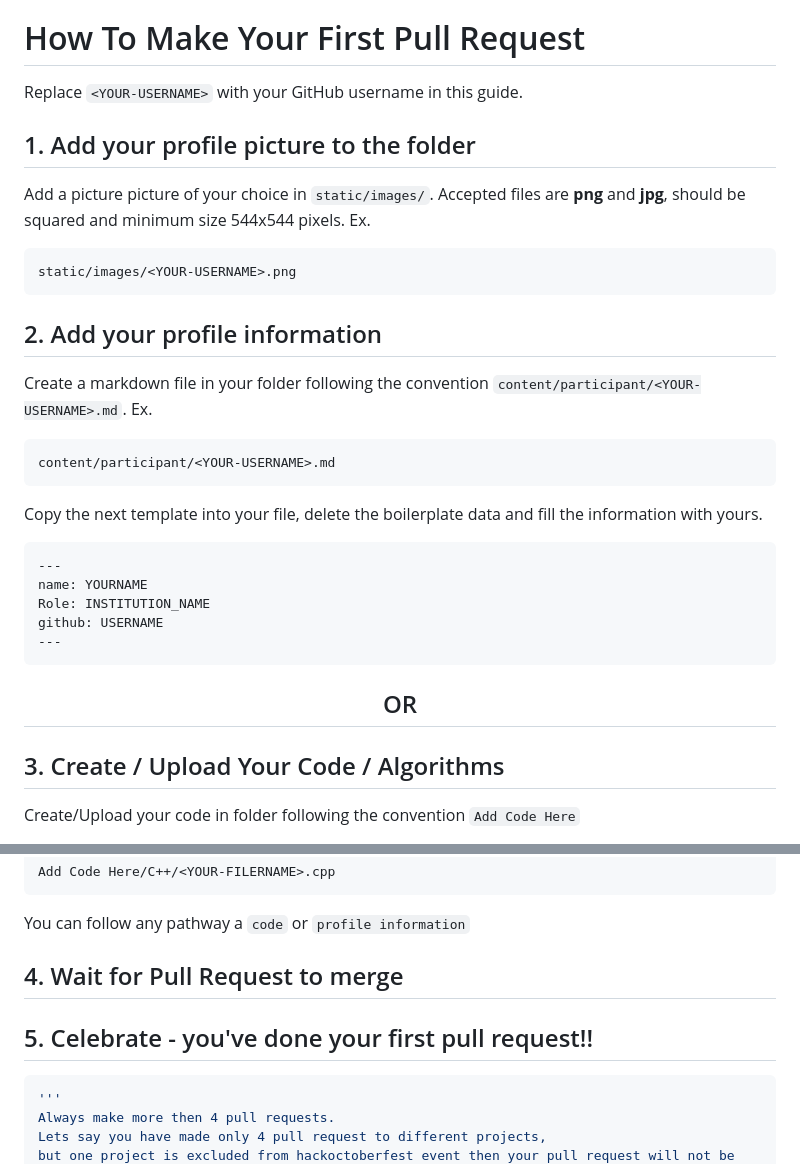
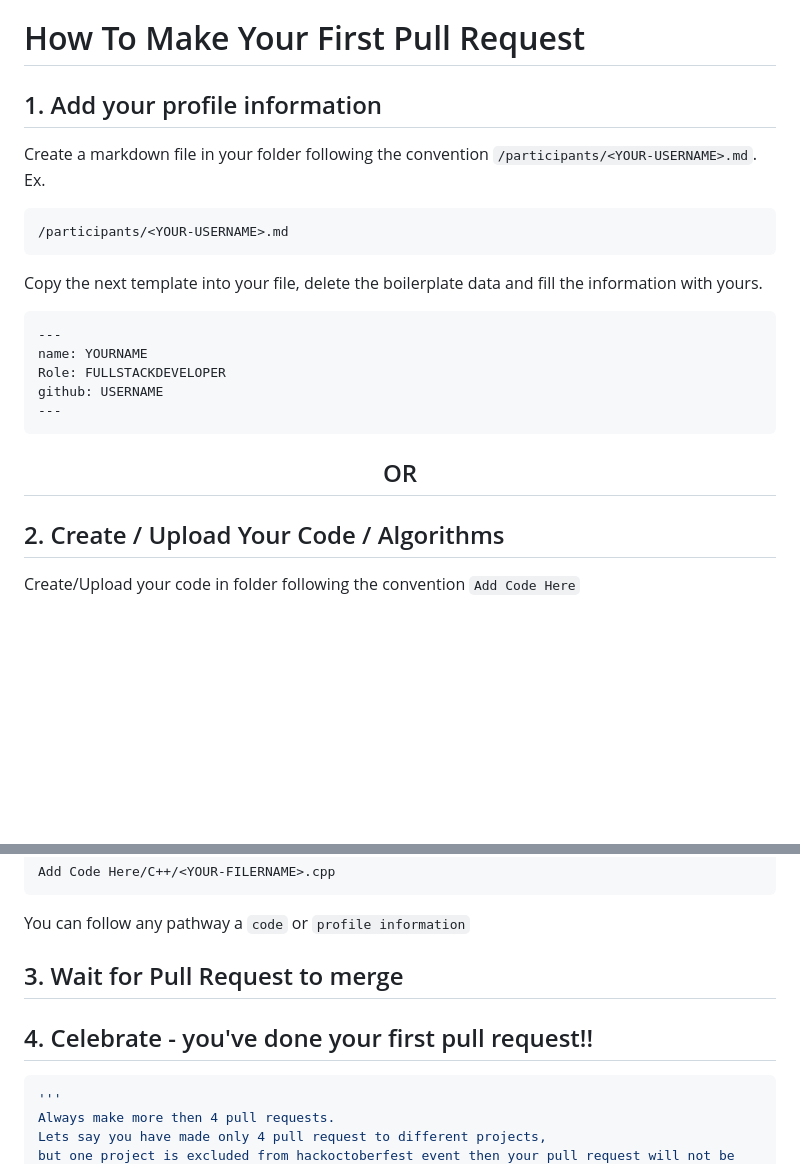
Before and after one commit to Madhesh-V/HacktoberFest-2024, a Markdown page: README.md, 2 parts joined by grey strips. GitHub-like rendering; blank space fills up the shorter version.

````diff
--- a/README.md
+++ b/README.md
@@ -28,23 +28,12 @@
 
 # How To Make Your First Pull Request
 
-Replace `<YOUR-USERNAME>` with your GitHub username in this guide.
+## 1. Add your profile information
 
-## 1. Add your profile picture to the folder
-
-Add a picture picture of your choice in `static/images/`. Accepted files are **png** and **jpg**, should be squared and minimum size 544x544 pixels. Ex.
+Create a markdown file in your folder following the convention `/participants/<YOUR-USERNAME>.md`. Ex.
 
 ```
-static/images/<YOUR-USERNAME>.png
-```
-
-
-## 2. Add your profile information
-
-Create a markdown file in your folder following the convention `content/participant/<YOUR-USERNAME>.md`. Ex.
-
-```
-content/participant/<YOUR-USERNAME>.md
+/participants/<YOUR-USERNAME>.md
 ```
 
 Copy the next template into your file, delete the boilerplate data and fill the information with yours.
@@ -52,7 +41,7 @@ Copy the next template into your file, delete the boilerplate data and fill the
 ```
 ---
 name: YOURNAME
-Role: INSTITUTION_NAME
+Role: FULLSTACKDEVELOPER
 github: USERNAME
 ---
 ```
@@ -61,7 +50,7 @@ github: USERNAME
 <h2> OR </h2>
 </div>
 
-## 3. Create / Upload Your Code / Algorithms
+## 2. Create / Upload Your Code / Algorithms
 
 Create/Upload your code in folder following the convention `Add Code Here`
 - Choose an extact lanaguage folder `drop your code`
@@ -75,9 +64,9 @@ Add Code Here/C++/<YOUR-FILERNAME>.cpp
 ```
 You can follow any pathway a `code` or `profile information`
 
-## 4. Wait for Pull Request to merge
+## 3. Wait for Pull Request to merge
 
-## 5. Celebrate - you've done your first pull request!!
+## 4. Celebrate - you've done your first pull request!!
 
 ```py
 '''
````
